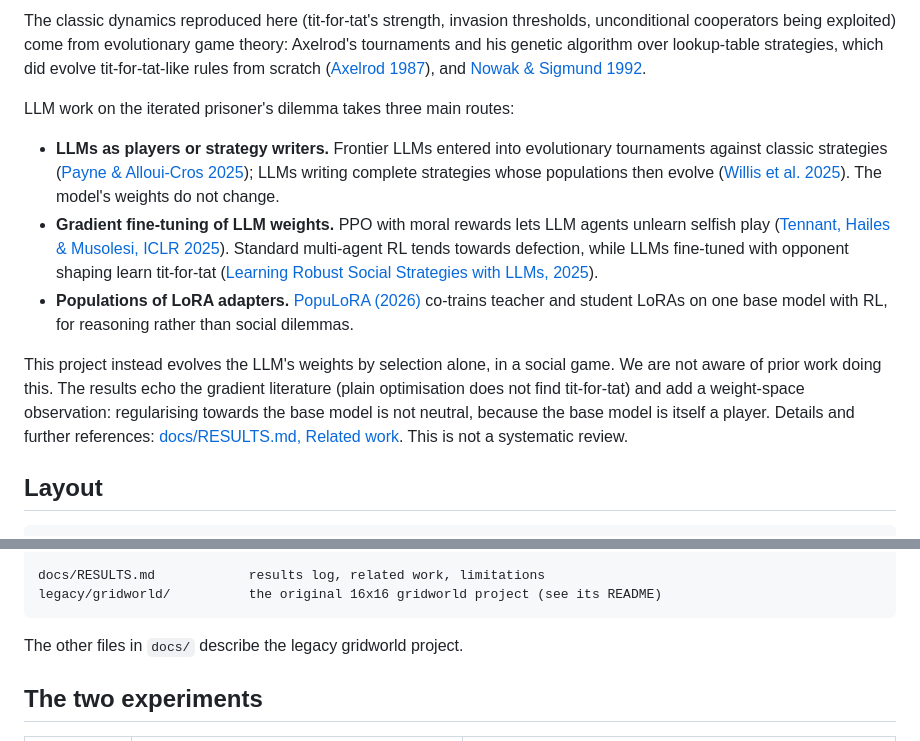
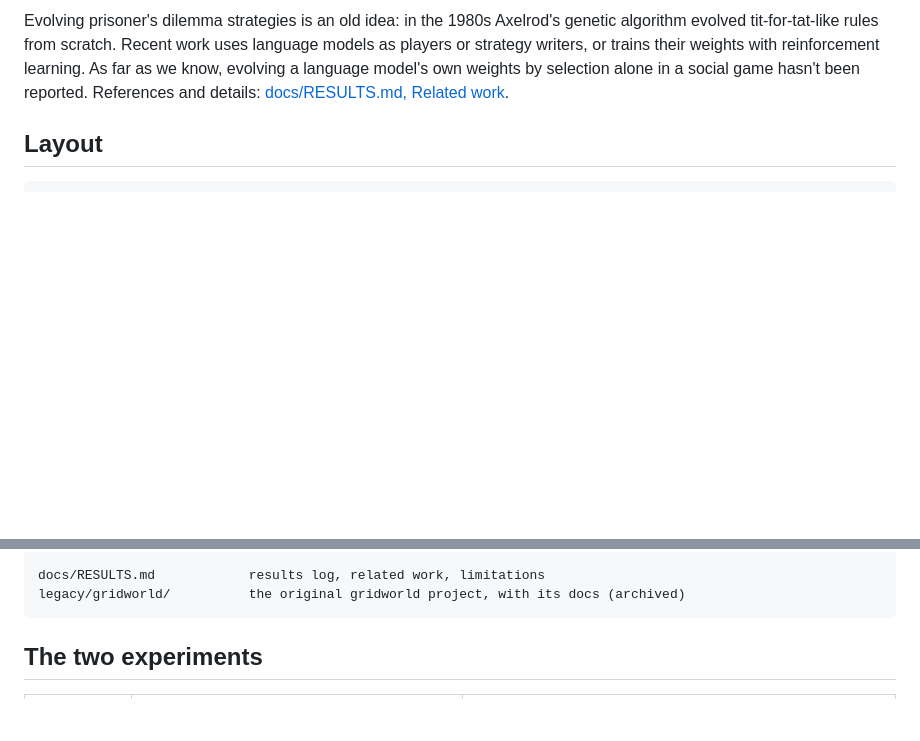
Before and after one commit to ljcarey123/the-selfish-lora, a Markdown page: README.md, 2 parts joined by grey strips. GitHub-like rendering; blank space fills up the shorter version.

````diff
--- a/README.md
+++ b/README.md
@@ -46,36 +73,11 @@ Caveats: one small model, populations of 12-16, 1-4 seeds per condition.
 
-The classic dynamics reproduced here (tit-for-tat's strength, invasion
-thresholds, unconditional cooperators being exploited) come from
-evolutionary game theory: Axelrod's tournaments and his genetic algorithm
-over lookup-table strategies, which did evolve tit-for-tat-like rules from
-scratch ([Axelrod 1987](https://public.websites.umich.edu/~axe/research/Evolving.pdf)),
-and [Nowak & Sigmund 1992](https://www.nature.com/articles/355250a0).
-
-LLM work on the iterated prisoner's dilemma takes three main routes:
-
-- **LLMs as players or strategy writers.** Frontier LLMs entered into
-  evolutionary tournaments against classic strategies
-  ([Payne & Alloui-Cros 2025](https://arxiv.org/abs/2507.02618)); LLMs
-  writing complete strategies whose populations then evolve
-  ([Willis et al. 2025](https://arxiv.org/abs/2501.16173)). The model's
-  weights do not change.
-- **Gradient fine-tuning of LLM weights.** PPO with moral rewards lets LLM
-  agents unlearn selfish play
-  ([Tennant, Hailes & Musolesi, ICLR 2025](https://arxiv.org/abs/2410.01639)).
-  Standard multi-agent RL tends towards defection, while LLMs fine-tuned
-  with opponent shaping learn tit-for-tat
-  ([Learning Robust Social Strategies with LLMs, 2025](https://arxiv.org/abs/2511.19405)).
-- **Populations of LoRA adapters.** [PopuLoRA (2026)](https://arxiv.org/abs/2605.16727)
-  co-trains teacher and student LoRAs on one base model with RL, for
-  reasoning rather than social dilemmas.
-
-This project instead evolves the LLM's weights by selection alone, in a
-social game. We are not aware of prior work doing this. The results echo
-the gradient literature (plain optimisation does not find tit-for-tat) and
-add a weight-space observation: regularising towards the base model is not
-neutral, because the base model is itself a player. Details and further
-references: [docs/RESULTS.md, Related work](docs/RESULTS.md#related-work).
-This is not a systematic review.
+Evolving prisoner's dilemma strategies is an old idea: in the 1980s
+Axelrod's genetic algorithm evolved tit-for-tat-like rules from scratch.
+Recent work uses language models as players or strategy writers, or
+trains their weights with reinforcement learning. As far as we know,
+evolving a language model's own weights by selection alone in a social
+game hasn't been reported. References and details:
+[docs/RESULTS.md, Related work](docs/RESULTS.md#related-work).
 
 ## Layout
 
@@ -100,10 +102,8 @@ experiments/
   run_queue.py             run a plan, resuming after interruptions
 
 docs/RESULTS.md            results log, related work, limitations
-legacy/gridworld/          the original 16x16 gridworld project (see its README)
+legacy/gridworld/          the original gridworld project, with its docs (archived)
 ```
-
-The other files in `docs/` describe the legacy gridworld project.
 
 ## The two experiments
 
````
Also changed, not shown: other parts of README.md (+62 -35 lines), docs/RESULTS.md (+59 -11 lines), docs/figures/pd_no_decay.png, docs/figures/pd_stability.png, 24 other files.
